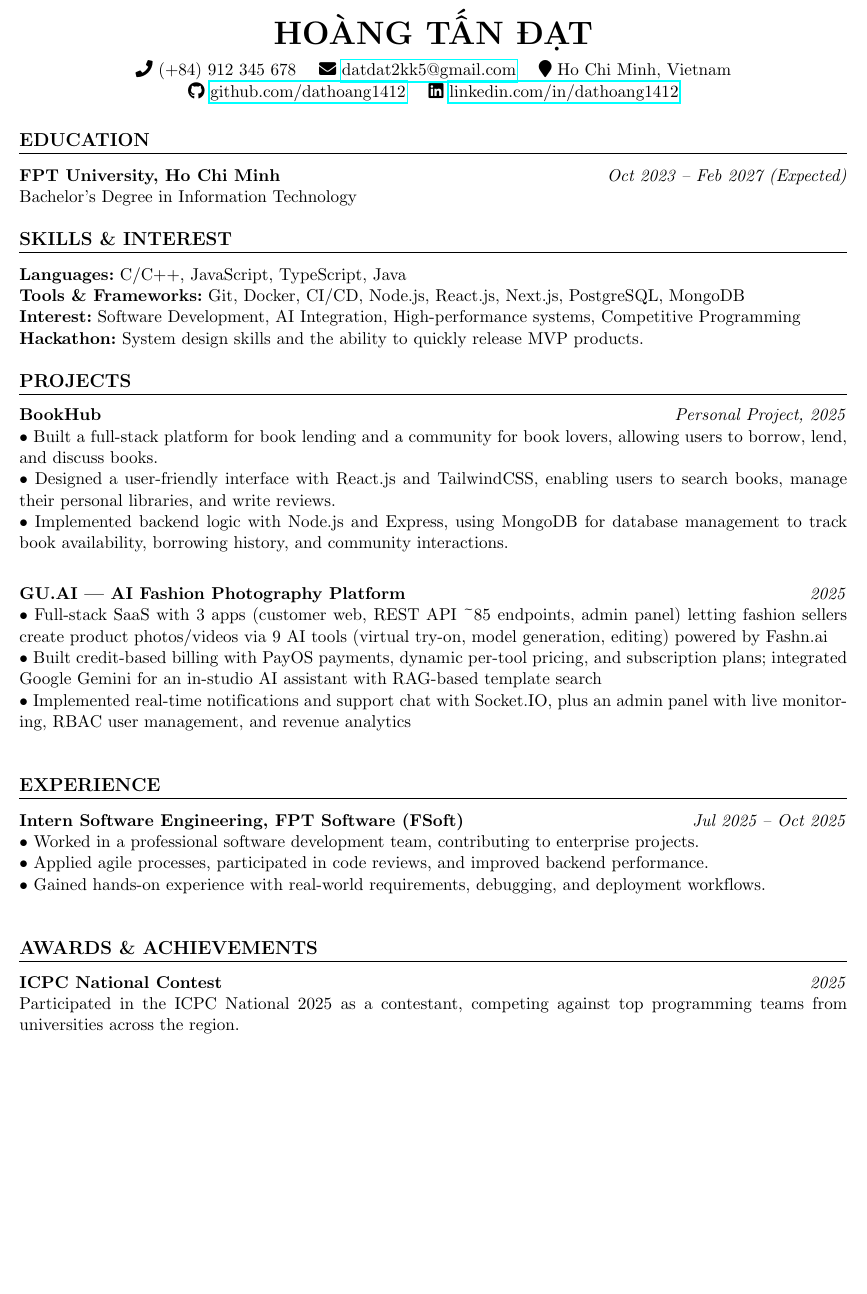
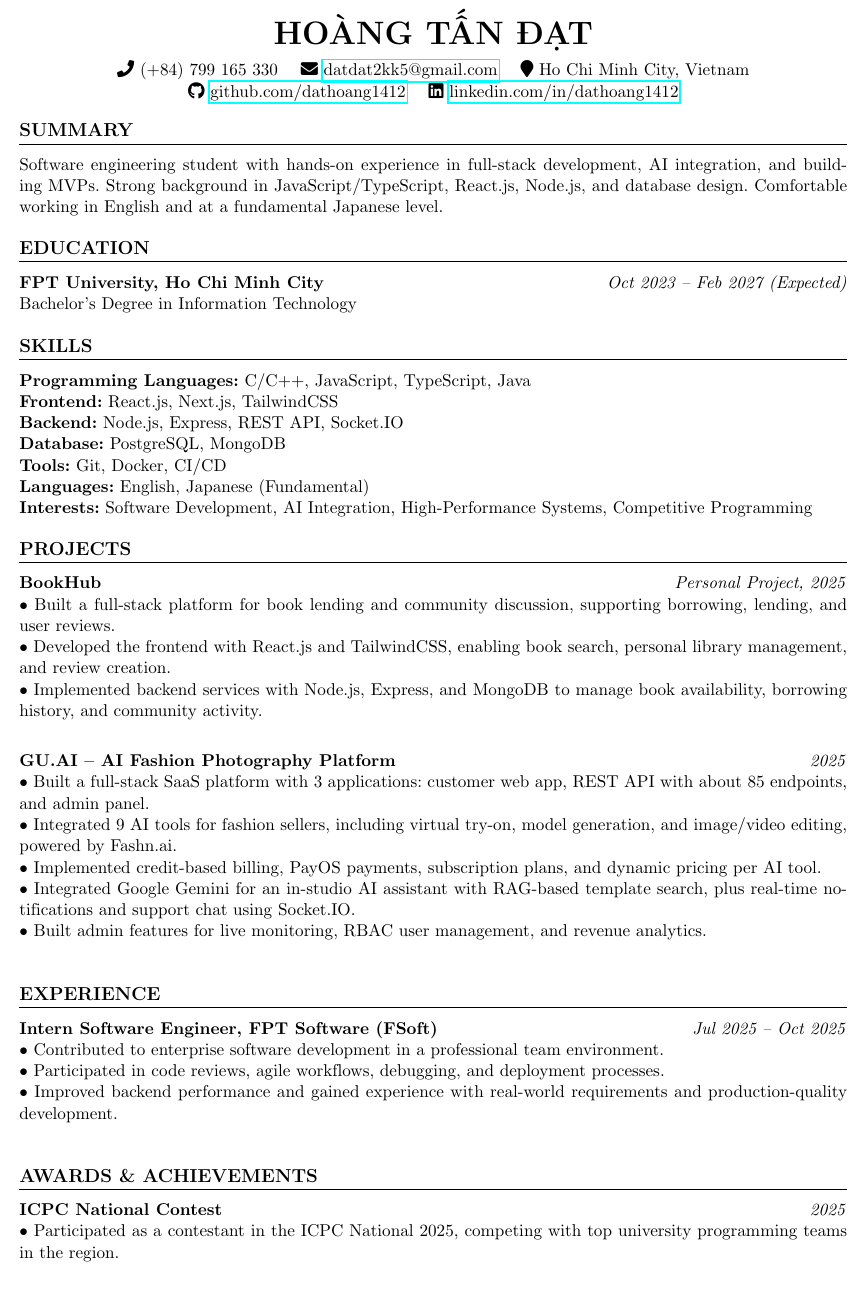
Before and after one commit to dathoang1412/dathoang1412.github.io, a LaTeX CV (cv/main.tex): part of the page before the commit and part of page 1 of 2 after it, cut so that both start at the same text. Compiled offline with pdfLaTeX.

Commit message:
chore: cv.tex

```diff
--- a/cv/main.tex
+++ b/cv/main.tex
@@ -19,7 +16,7 @@
 
 % Remove paragraph indent
 \setlength{\parindent}{0pt}
-\setlength{\parskip}{0.5em}
+\setlength{\parskip}{0.45em}
 
 % Custom commands
 \newcommand{\resumeitem}[2]{
@@ -35,51 +32,60 @@
 % ========== HEADER ==========
 \begin{center}
     {\huge \textbf{HOÀNG TẤN ĐẠT}} \\[5pt]
-    \faPhone\  (+84) 912 345 678 \quad
+    \faPhone\ (+84) 799 165 330 \quad
     \faEnvelope\ \href{mailto:datdat2kk5@gmail.com}{datdat2kk5@gmail.com} \quad
-    \faMapMarker\  Ho Chi Minh, Vietnam \\
+    \faMapMarker\ Ho Chi Minh City, Vietnam \\
     \faGithub\ \href{https://github.com/dathoang1412}{github.com/dathoang1412} \quad
     \faLinkedin\ \href{https://linkedin.com/in/dathoang1412}{linkedin.com/in/dathoang1412}
 \end{center}
 
+% ========== SUMMARY ==========
+\section{Summary}
+Software engineering student with hands-on experience in full-stack development, AI integration, and building MVPs. Strong background in JavaScript/TypeScript, React.js, Node.js, and database design. Comfortable working in English and at a fundamental Japanese level.
+
 % ========== EDUCATION ==========
 \section{Education}
-\resumeitem{FPT University, Ho Chi Minh}{Oct 2023 – Feb 2027 (Expected)}
-Bachelor’s Degree in Information Technology
+\resumeitem{FPT University, Ho Chi Minh City}{Oct 2023 -- Feb 2027 (Expected)}
+Bachelor's Degree in Information Technology
 
-% ========== SKILLS \& INTEREST ==========
-\section{Skills \& Interest}
+% ========== SKILLS ==========
+\section{Skills}
 \noindent
-\textbf{Languages:} C/C++, JavaScript, TypeScript, Java \\
-\textbf{Tools \& Frameworks:} Git, Docker, CI/CD, Node.js, React.js, Next.js, PostgreSQL, MongoDB \\
-\textbf{Interest:} Software Development, AI Integration, High-performance systems, Competitive Programming \\
-\textbf{Hackathon:} System design skills and the ability to quickly release MVP products.
+\textbf{Programming Languages:} C/C++, JavaScript, TypeScript, Java \\
+\textbf{Frontend:} React.js, Next.js, TailwindCSS \\
+\textbf{Backend:} Node.js, Express, REST API, Socket.IO \\
+\textbf{Database:} PostgreSQL, MongoDB \\
+\textbf{Tools:} Git, Docker, CI/CD \\
+\textbf{Languages:} English, Japanese (Fundamental) \\
+\textbf{Interests:} Software Development, AI Integration, High-Performance Systems, Competitive Programming
 
 % ========== PROJECTS ==========
 \section{Projects}
 
 \resumeitem{BookHub}{Personal Project, 2025}
-\resumebullet{Built a full-stack platform for book lending and a community for book lovers, allowing users to borrow, lend, and discuss books.}
-\resumebullet{Designed a user-friendly interface with React.js and TailwindCSS, enabling users to search books, manage their personal libraries, and write reviews.}
-\resumebullet{Implemented backend logic with Node.js and Express, using MongoDB for database management to track book availability, borrowing history, and community interactions.}
+\resumebullet{Built a full-stack platform for book lending and community discussion, supporting borrowing, lending, and user reviews.}
+\resumebullet{Developed the frontend with React.js and TailwindCSS, enabling book search, personal library management, and review creation.}
+\resumebullet{Implemented backend services with Node.js, Express, and MongoDB to manage book availability, borrowing history, and community activity.}
 
-\resumeitem{GU.AI — AI Fashion Photography Platform}{2025}
-\resumebullet{Full-stack SaaS with 3 apps (customer web, REST API \textasciitilde85 endpoints, admin panel) letting fashion sellers create product photos/videos via 9 AI tools (virtual try-on, model generation, editing) powered by Fashn.ai}
-\resumebullet{Built credit-based billing with PayOS payments, dynamic per-tool pricing, and subscription plans; integrated Google Gemini for an in-studio AI assistant with RAG-based template search}
-\resumebullet{Implemented real-time notifications and support chat with Socket.IO, plus an admin panel with live monitoring, RBAC user management, and revenue analytics}
+\resumeitem{GU.AI -- AI Fashion Photography Platform}{2025}
+\resumebullet{Built a full-stack SaaS platform with 3 applications: customer web app, REST API with about 85 endpoints, and admin panel.}
+\resumebullet{Integrated 9 AI tools for fashion sellers, including virtual try-on, model generation, and image/video editing, powered by Fashn.ai.}
+\resumebullet{Implemented credit-based billing, PayOS payments, subscription plans, and dynamic pricing per AI tool.}
+\resumebullet{Integrated Google Gemini for an in-studio AI assistant with RAG-based template search, plus real-time notifications and support chat using Socket.IO.}
+\resumebullet{Built admin features for live monitoring, RBAC user management, and revenue analytics.}
 
 % ========== EXPERIENCE ==========
 \section{Experience}
 
-\resumeitem{Intern Software Engineering, FPT Software (FSoft)}{Jul 2025 – Oct 2025}
-\resumebullet{Worked in a professional software development team, contributing to enterprise projects.}
-\resumebullet{Applied agile processes, participated in code reviews, and improved backend performance.}
-\resumebullet{Gained hands-on experience with real-world requirements, debugging, and deployment workflows.}
+\resumeitem{Intern Software Engineer, FPT Software (FSoft)}{Jul 2025 -- Oct 2025}
+\resumebullet{Contributed to enterprise software development in a professional team environment.}
+\resumebullet{Participated in code reviews, agile workflows, debugging, and deployment processes.}
+\resumebullet{Improved backend performance and gained experience with real-world requirements and production-quality development.}
 
 % ========== AWARDS ==========
 \section{Awards \& Achievements}
 
 \resumeitem{ICPC National Contest}{2025}
-Participated in the ICPC National 2025 as a contestant, competing against top programming teams from universities across the region.
+\resumebullet{Participated as a contestant in the ICPC National 2025, competing with top university programming teams in the region.}
 
 \end{document}
```
Also changed, not shown: cv/main.tex (3 more changed lines).
